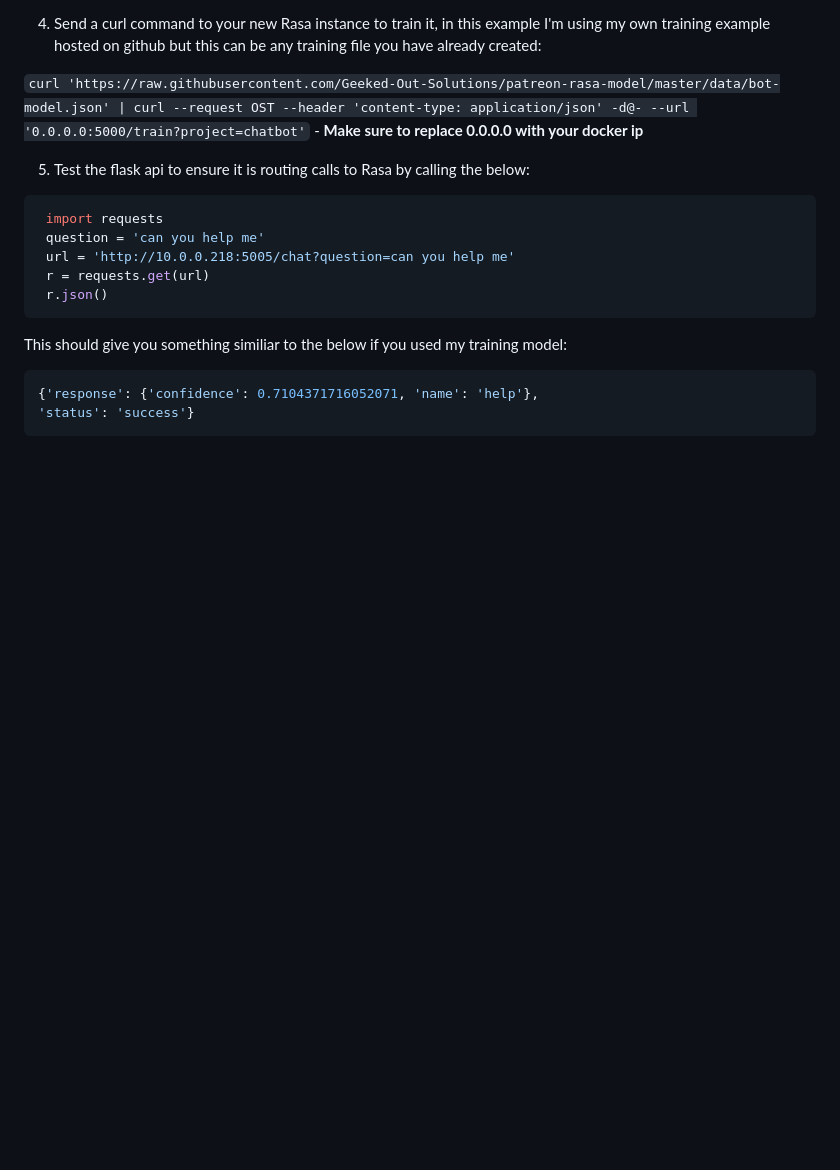
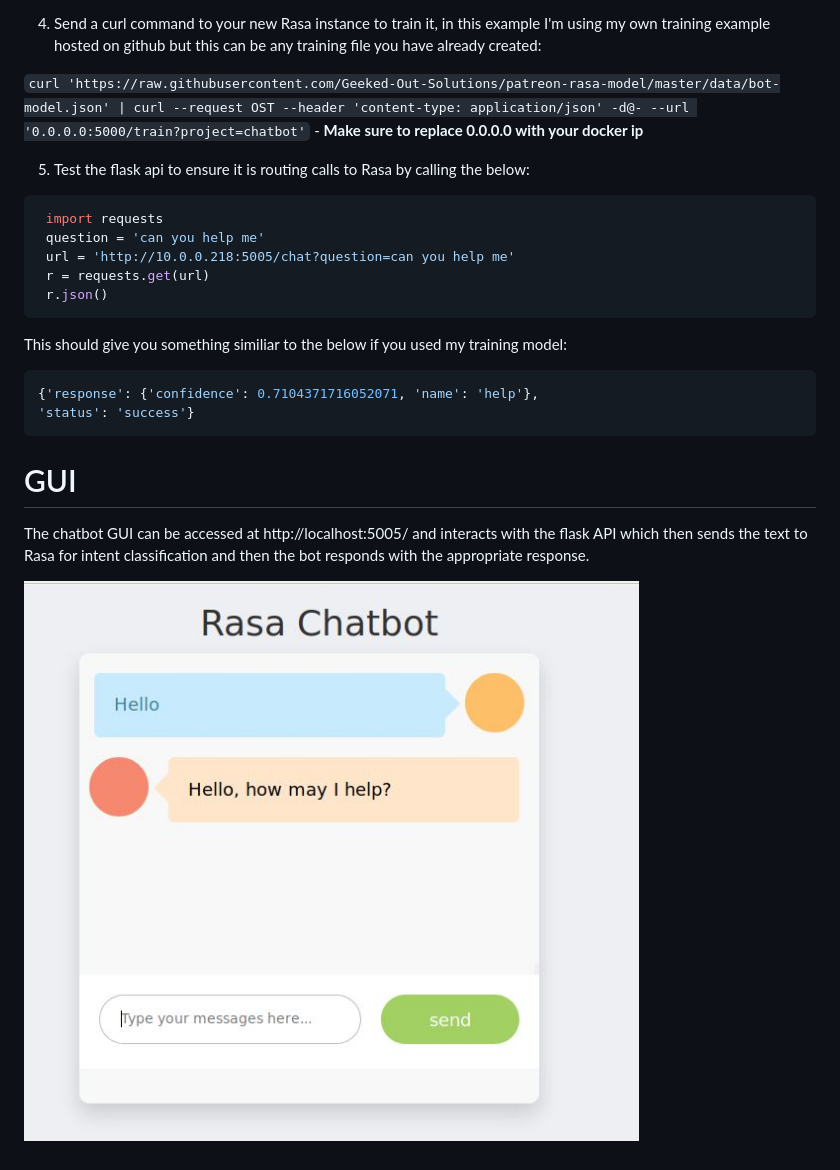
Before and after one commit to Boyoti/rasa_chatbot, a Markdown page: README.md, the part around the change. Rendered like a GitHub page; pictures changed too: screenshot.JPG (added); blank space fills up the shorter version.

Commit message:
updating screenshot

````diff
--- a/README.md
+++ b/README.md
@@ -28,3 +28,8 @@ testing out the rasa chatbot
  {'response': {'confidence': 0.7104371716052071, 'name': 'help'},
  'status': 'success'}
  ```
+
+# GUI
+The chatbot GUI can be accessed at http://localhost:5005/ and interacts with the flask API which then sends the text to Rasa for intent classification and then the bot responds with the appropriate response.
+
+![Screenshot](screenshot.JPG?raw=true)
````
